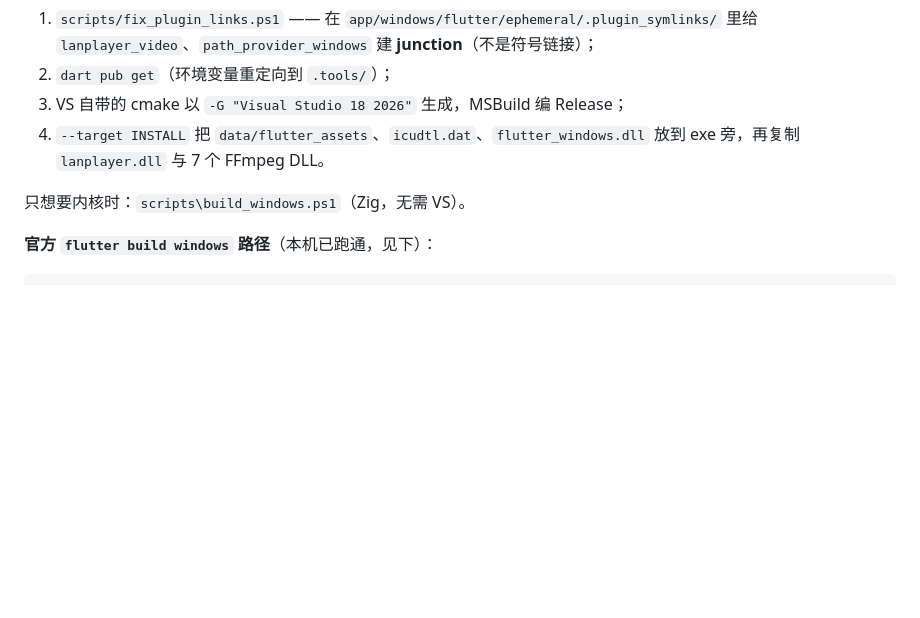
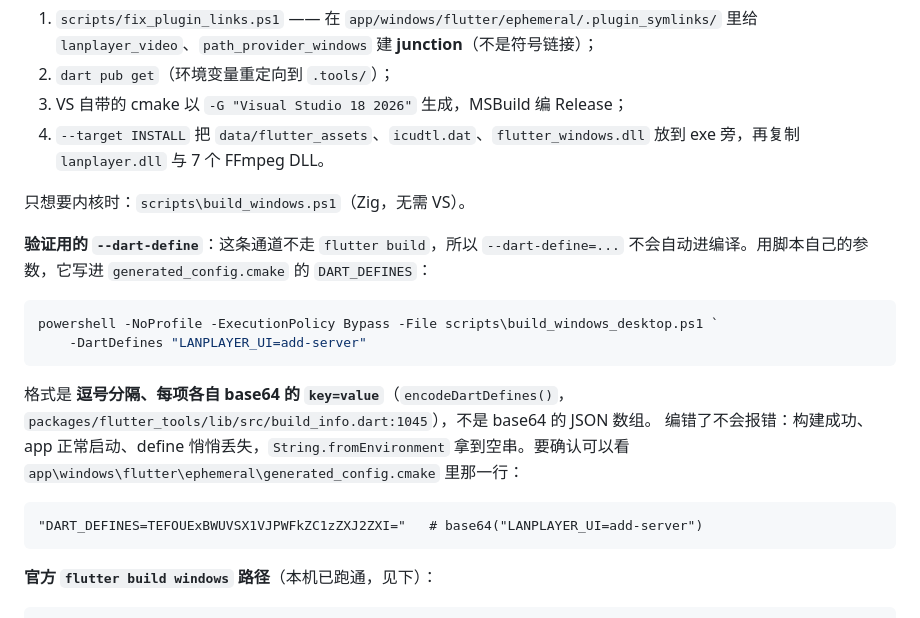
Before and after one commit to LXinH3RT/LanPlayer, a Markdown page: docs/build.md, the part around the change. Rendered like a GitHub page; blank space fills up the shorter version.

````diff
--- a/docs/build.md
+++ b/docs/build.md
@@ -701,6 +701,25 @@ powershell -NoProfile -ExecutionPolicy Bypass -File scripts\build_windows_deskto
 
 只想要内核时：`scripts\build_windows.ps1`（Zig，无需 VS）。
 
+**验证用的 `--dart-define`**：这条通道不走 `flutter build`，所以
+`--dart-define=...` 不会自动进编译。用脚本自己的参数，它写进
+`generated_config.cmake` 的 `DART_DEFINES`：
+
+```powershell
+powershell -NoProfile -ExecutionPolicy Bypass -File scripts\build_windows_desktop.ps1 `
+    -DartDefines "LANPLAYER_UI=add-server"
+```
+
+格式是 **逗号分隔、每项各自 base64 的 `key=value`**（`encodeDartDefines()`，
+`packages/flutter_tools/lib/src/build_info.dart:1045`），不是 base64 的 JSON 数组。
+编错了不会报错：构建成功、app 正常启动、define 悄悄丢失，`String.fromEnvironment`
+拿到空串。要确认可以看
+`app\windows\flutter\ephemeral\generated_config.cmake` 里那一行：
+
+```
+"DART_DEFINES=TEFOUExBWUVSX1VJPWFkZC1zZXJ2ZXI="   # base64("LANPLAYER_UI=add-server")
+```
+
 **官方 `flutter build windows` 路径**（本机已跑通，见下）：
 
 ```powershell
````
Also changed, not shown: README.md (+1 -1 lines), docs/images/desktop-add-server.jpg (added), 8 other files.
